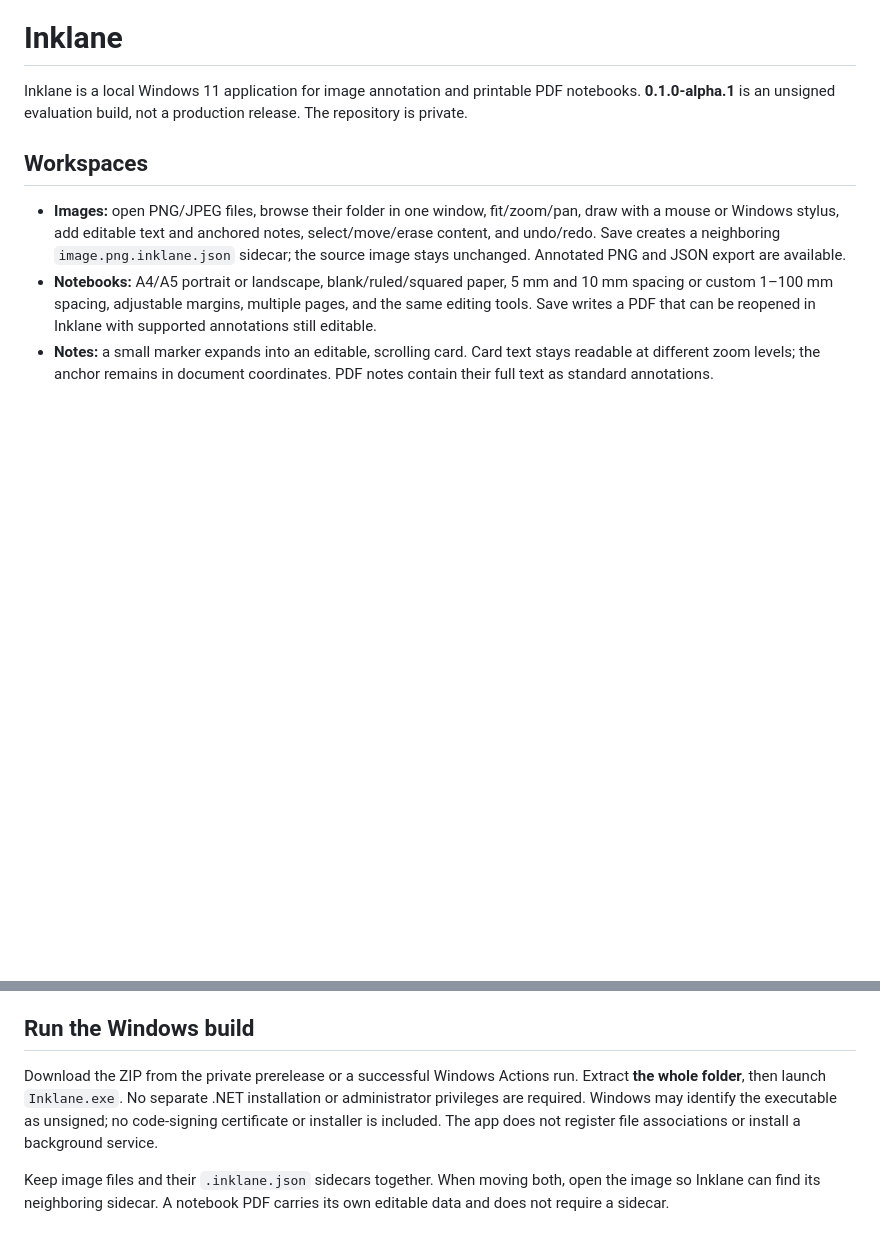
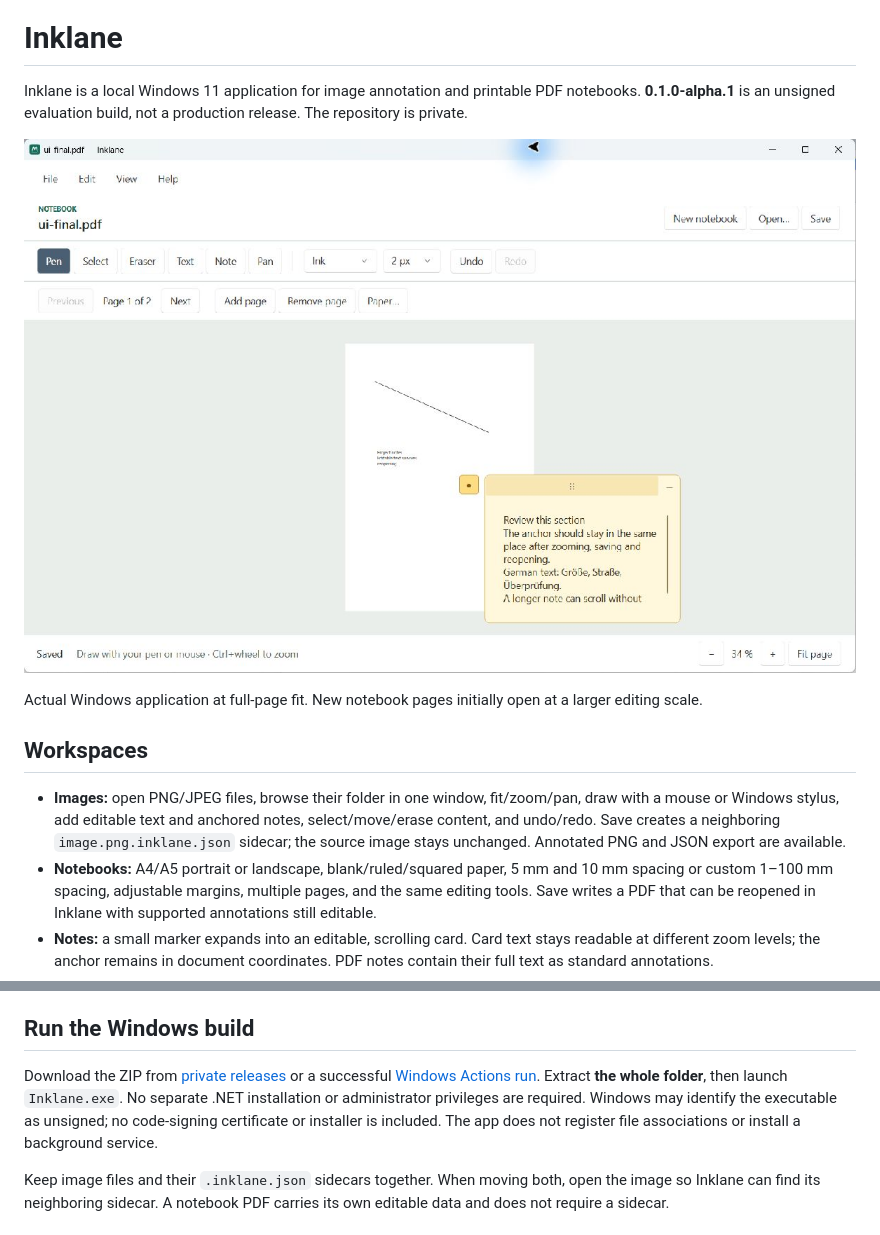
Before and after one commit to dwolken/inklane, a Markdown page: README.md, 2 parts joined by grey strips. GitHub-like rendering; pictures changed too: docs/screenshots/notebook-note-light.jpg (added); blank space fills up the shorter version.

Commit message:
docs: record desktop editing and virtual print validation

```diff
--- a/README.md
+++ b/README.md
@@ -1,6 +1,10 @@
 # Inklane
 
 Inklane is a local Windows 11 application for image annotation and printable PDF notebooks. **0.1.0-alpha.1** is an unsigned evaluation build, not a production release. The repository is private.
+
+![Inklane notebook with an expanded editable note](docs/screenshots/notebook-note-light.jpg)
+
+Actual Windows application at full-page fit. New notebook pages initially open at a larger editing scale.
 
 ## Workspaces
 
@@ -12,7 +16,7 @@ Inklane is a local Windows 11 application for image annotation and printable PDF
 
 ## Run the Windows build
 
-Download the ZIP from the private prerelease or a successful Windows Actions run. Extract **the whole folder**, then launch `Inklane.exe`. No separate .NET installation or administrator privileges are required. Windows may identify the executable as unsigned; no code-signing certificate or installer is included. The app does not register file associations or install a background service.
+Download the ZIP from [private releases](https://github.com/dwolken/inklane/releases) or a successful [Windows Actions run](https://github.com/dwolken/inklane/actions). Extract **the whole folder**, then launch `Inklane.exe`. No separate .NET installation or administrator privileges are required. Windows may identify the executable as unsigned; no code-signing certificate or installer is included. The app does not register file associations or install a background service.
 
 Keep image files and their `.inklane.json` sidecars together. When moving both, open the image so Inklane can find its neighboring sidecar. A notebook PDF carries its own editable data and does not require a sidecar.
 
```
Also changed, not shown: docs/validation.md (+21 -5 lines).
